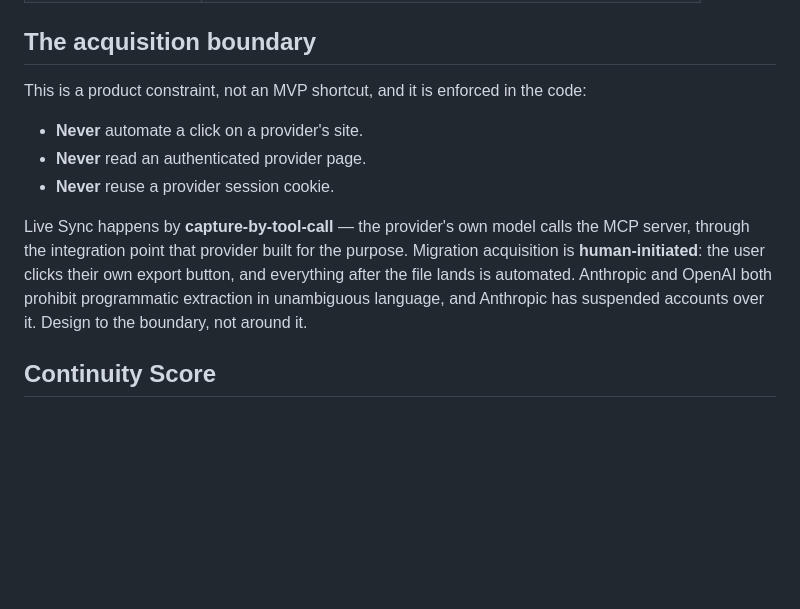
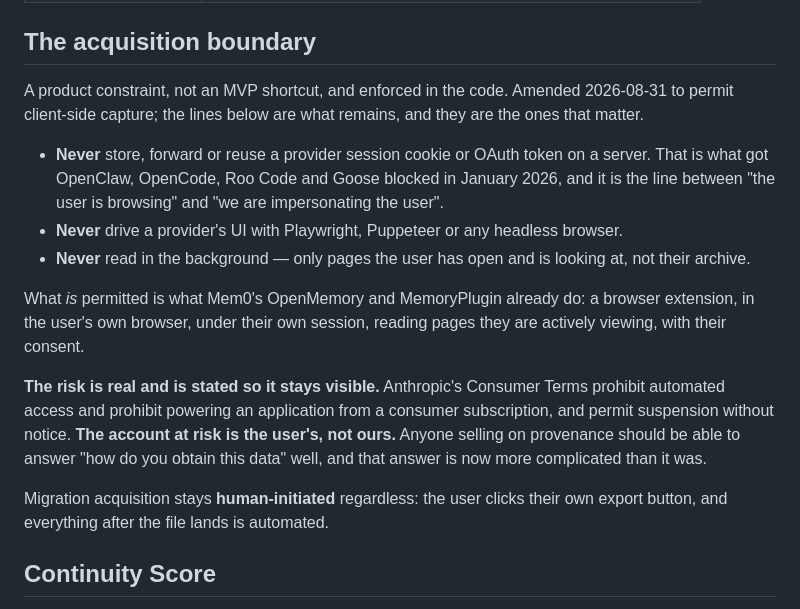
Before and after one commit to chrisdten3/coletar, a Markdown page: README.md, the part around the change. Drawn GitHub-style; blank space fills up the shorter version.

```diff
--- a/README.md
+++ b/README.md
@@ -317,18 +317,30 @@ not separate subsystems — that's the whole reason the graph carries `supersede
 
 ## The acquisition boundary
 
-This is a product constraint, not an MVP shortcut, and it is enforced in the code:
+A product constraint, not an MVP shortcut, and enforced in the code. Amended
+2026-08-31 to permit client-side capture; the lines below are what remains, and they
+are the ones that matter.
 
-- **Never** automate a click on a provider's site.
-- **Never** read an authenticated provider page.
-- **Never** reuse a provider session cookie.
+- **Never** store, forward or reuse a provider session cookie or OAuth token on a
+  server. That is what got OpenClaw, OpenCode, Roo Code and Goose blocked in January
+  2026, and it is the line between "the user is browsing" and "we are impersonating
+  the user".
+- **Never** drive a provider's UI with Playwright, Puppeteer or any headless browser.
+- **Never** read in the background — only pages the user has open and is looking at,
+  not their archive.
 
-Live Sync happens by **capture-by-tool-call** — the provider's own model calls the
-MCP server, through the integration point that provider built for the purpose.
-Migration acquisition is **human-initiated**: the user clicks their own export
-button, and everything after the file lands is automated. Anthropic and OpenAI both
-prohibit programmatic extraction in unambiguous language, and Anthropic has
-suspended accounts over it. Design to the boundary, not around it.
+What *is* permitted is what Mem0's OpenMemory and MemoryPlugin already do: a browser
+extension, in the user's own browser, under their own session, reading pages they are
+actively viewing, with their consent.
+
+**The risk is real and is stated so it stays visible.** Anthropic's Consumer Terms
+prohibit automated access and prohibit powering an application from a consumer
+subscription, and permit suspension without notice. **The account at risk is the
+user's, not ours.** Anyone selling on provenance should be able to answer "how do you
+obtain this data" well, and that answer is now more complicated than it was.
+
+Migration acquisition stays **human-initiated** regardless: the user clicks their own
+export button, and everything after the file lands is automated.
 
 ## Continuity Score
 
```
Also changed, not shown: AGENTS.md (+16 -7 lines), docs/TODO.md (+7 -1 lines).
